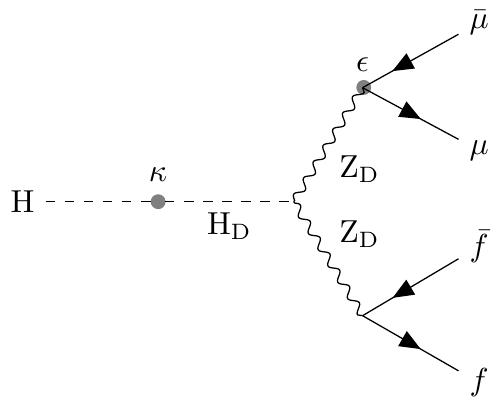
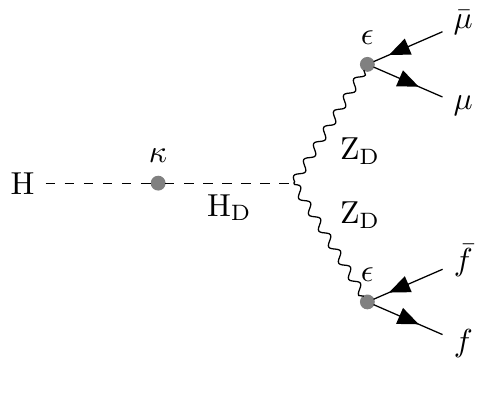
Before and after one commit to rhebrero/Analisis, a LaTeX figure (DDM/FeynmanTikz/EXO_21_006_feynman_darkphoton.tex): the whole page. Compiled offline with pdfLaTeX.

Commit message:
added decay vertex to both zd

```diff
--- a/DDM/FeynmanTikz/EXO_21_006_feynman_darkphoton.tex
+++ b/DDM/FeynmanTikz/EXO_21_006_feynman_darkphoton.tex
@@ -10,11 +10,11 @@
 	\vertex[right=of a, dot, style = gray] (b){};
 	\vertex[above=3 mm of b] {\(\kappa\)}; %simple trick to draw vertex labels
 	\vertex[right=of b   ] (c);
-	\vertex[above right=of c,  yshift =  1.5mm, xshift = -3.4mm, dot, style = gray]{}; %simple trick to draw vertex labels
-    \vertex[above right=of c,  yshift =  2mm, xshift = -3mm] (c1);
-	\vertex[below right=of c,  yshift = -2mm, xshift = -3mm] (c2);
-	\vertex[above= 0.5 mm of c1] {\(\epsilon\)}; %simple trick to draw vertex labels
-	\vertex[above right=of c1, yshift = -6mm] (f1){\(\bar{\mu}\)};
+    \vertex[above right=of c,  yshift =  2mm, xshift = -3mm, dot, style = gray] (c1){};
+	\vertex[below right=of c,  yshift = -2mm, xshift = -3mm, dot, style = gray] (c2){};
+	\vertex[above= 3 mm of c1] {\(\epsilon\)}; %simple trick to draw vertex labels
+	\vertex[above= 3 mm of c2] {\(\epsilon\)}; %simple trick to draw vertex labels
+    \vertex[above right=of c1, yshift = -6mm] (f1){\(\bar{\mu}\)};
 	\vertex[below right=of c1, yshift =  6mm] (f2){\(\mu\)};
 	\vertex[above right=of c2, yshift = -6mm] (f3){\(\bar{f}\)};
 	\vertex[below right=of c2, yshift =  6mm] (f4){\(f\)};
```
Also changed, not shown: DDM/FeynmanTikz/EXO_21_006_feynman_darkphoton.pdf.
